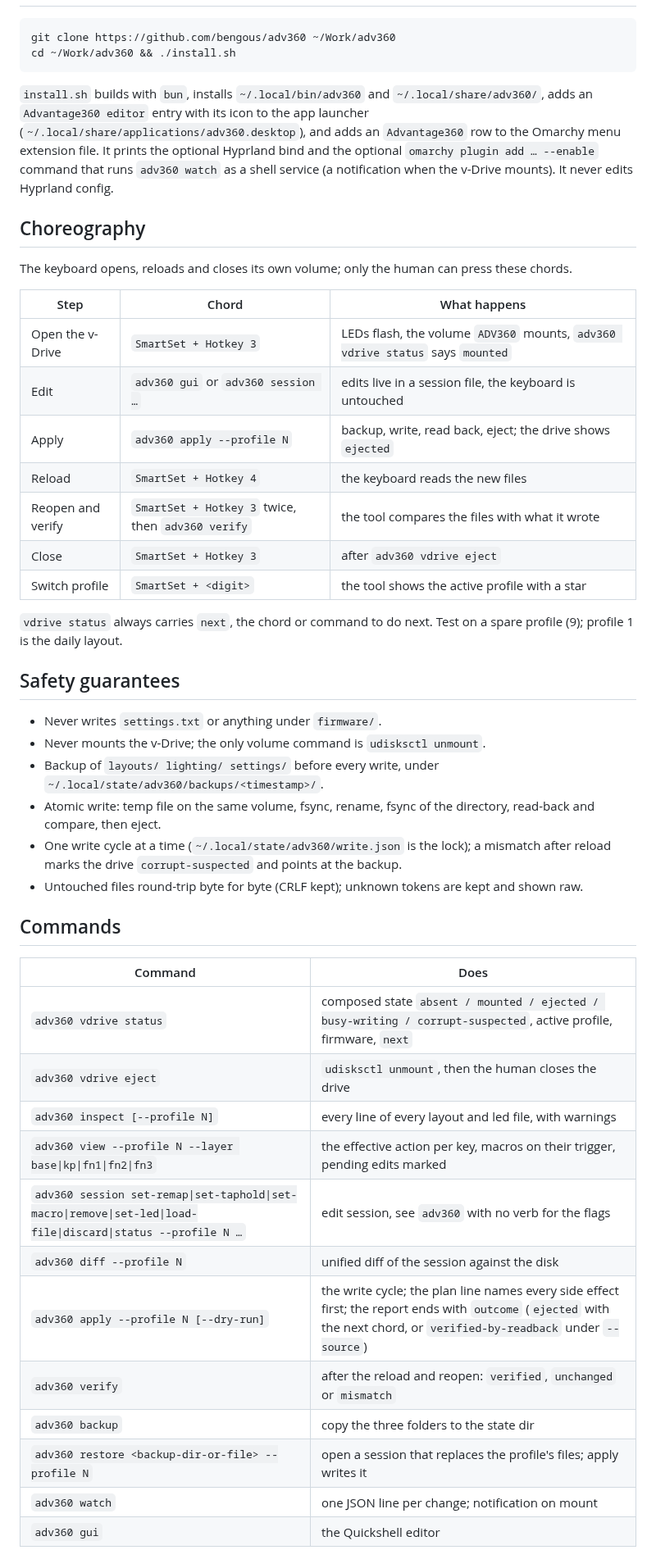
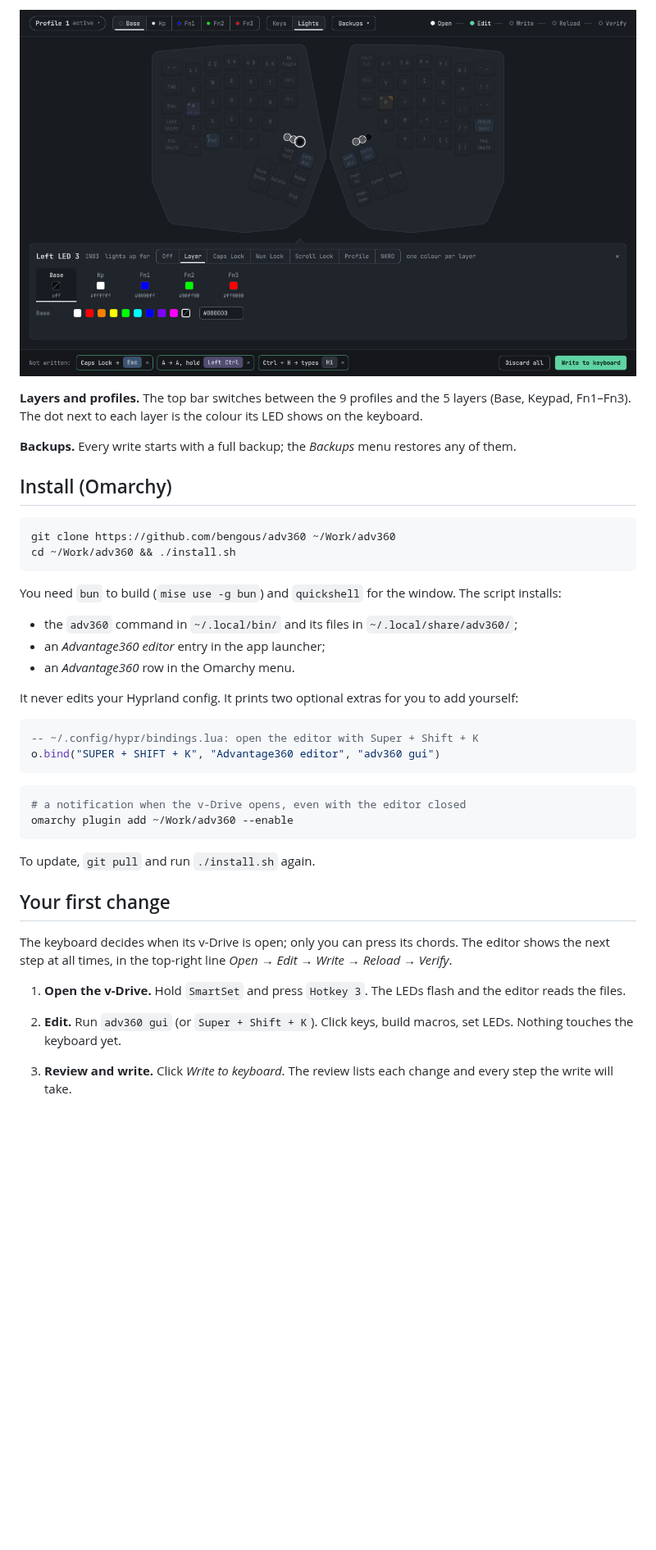
Before and after one commit to bengous/adv360, a Markdown page: README.md, the part around one of its changes. Shown at 82% size. GitHub-like rendering; pictures changed too: docs/images/lights.png (added); blank space fills up the shorter version.

````diff
--- a/README.md
+++ b/README.md
@@ -10,48 +23,41 @@ Two parts: the `adv360` binary (Bun/TypeScript, compiled, no runtime needed) and
+![LED editor: one colour per layer for Left LED 3](docs/images/lights.png)
+
+**Layers and profiles.** The top bar switches between the 9 profiles and the 5 layers (Base, Keypad, Fn1–Fn3). The dot next to each layer is the colour its LED shows on the keyboard.
+
+**Backups.** Every write starts with a full backup; the *Backups* menu restores any of them.
+
+## Install (Omarchy)
+
+```sh
 git clone https://github.com/bengous/adv360 ~/Work/adv360
 cd ~/Work/adv360 && ./install.sh
 ```
 
-`install.sh` builds with `bun`, installs `~/.local/bin/adv360` and `~/.local/share/adv360/`, adds an `Advantage360 editor` entry with its icon to the app launcher (`~/.local/share/applications/adv360.desktop`), and adds an `Advantage360` row to the Omarchy menu extension file. It prints the optional Hyprland bind and the optional `omarchy plugin add … --enable` command that runs `adv360 watch` as a shell service (a notification when the v-Drive mounts). It never edits Hyprland config.
+You need `bun` to build (`mise use -g bun`) and `quickshell` for the window. The script installs:
 
-## Choreography
+- the `adv360` command in `~/.local/bin/` and its files in `~/.local/share/adv360/`;
+- an *Advantage360 editor* entry in the app launcher;
+- an *Advantage360* row in the Omarchy menu.
 
-The keyboard opens, reloads and closes its own volume; only the human can press these chords.
+It never edits your Hyprland config. It prints two optional extras for you to add yourself:
 
-| Step | Chord | What happens |
-|---|---|---|
-| Open the v-Drive | `SmartSet + Hotkey 3` | LEDs flash, the volume `ADV360` mounts, `adv360 vdrive status` says `mounted` |
-| Edit | `adv360 gui` or `adv360 session …` | edits live in a session file, the keyboard is untouched |
-| Apply | `adv360 apply --profile N` | backup, write, read back, eject; the drive shows `ejected` |
-| Reload | `SmartSet + Hotkey 4` | the keyboard reads the new files |
-| Reopen and verify | `SmartSet + Hotkey 3` twice, then `adv360 verify` | the tool compares the files with what it wrote |
-| Close | `SmartSet + Hotkey 3` | after `adv360 vdrive eject` |
-| Switch profile | `SmartSet + <digit>` | the tool shows the active profile with a star |
+```lua
+-- ~/.config/hypr/bindings.lua: open the editor with Super + Shift + K
+o.bind("SUPER + SHIFT + K", "Advantage360 editor", "adv360 gui")
+```
 
-`vdrive status` always carries `next`, the chord or command to do next. Test on a spare profile (9); profile 1 is the daily layout.
+```sh
+# a notification when the v-Drive opens, even with the editor closed
+omarchy plugin add ~/Work/adv360 --enable
+```
 
-## Safety guarantees
+To update, `git pull` and run `./install.sh` again.
 
-- Never writes `settings.txt` or anything under `firmware/`.
-- Never mounts the v-Drive; the only volume command is `udisksctl unmount`.
-- Backup of `layouts/ lighting/ settings/` before every write, under `~/.local/state/adv360/backups/<timestamp>/`.
-- Atomic write: temp file on the same volume, fsync, rename, fsync of the directory, read-back and compare, then eject.
-- One write cycle at a time (`~/.local/state/adv360/write.json` is the lock); a mismatch after reload marks the drive `corrupt-suspected` and points at the backup.
-- Untouched files round-trip byte for byte (CRLF kept); unknown tokens are kept and shown raw.
+## Your first change
 
-## Commands
+The keyboard decides when its v-Drive is open; only you can press its chords. The editor shows the next step at all times, in the top-right line *Open → Edit → Write → Reload → Verify*.
 
-| Command | Does |
-|---|---|
-| `adv360 vdrive status` | composed state `absent / mounted / ejected / busy-writing / corrupt-suspected`, active profile, firmware, `next` |
-| `adv360 vdrive eject` | `udisksctl unmount`, then the human closes the drive |
-| `adv360 inspect [--profile N]` | every line of every layout and led file, with warnings |
-| `adv360 view --profile N --layer base\|kp\|fn1\|fn2\|fn3` | the effective action per key, macros on their trigger, pending edits marked |
-| `adv360 session set-remap\|set-taphold\|set-macro\|remove\|set-led\|load-file\|discard\|status --profile N …` | edit session, see `adv360` with no verb for the flags |
-| `adv360 diff --profile N` | unified diff of the session against the disk |
-| `adv360 apply --profile N [--dry-run]` | the write cycle; the plan line names every side effect first; the report ends with `outcome` (`ejected` with the next chord, or `verified-by-readback` under `--source`) |
-| `adv360 verify` | after the reload and reopen: `verified`, `unchanged` or `mismatch` |
-| `adv360 backup` | copy the three folders to the state dir |
-| `adv360 restore <backup-dir-or-file> --profile N` | open a session that replaces the profile's files; apply writes it |
-| `adv360 watch` | one JSON line per change; notification on mount |
-| `adv360 gui` | the Quickshell editor |
+1. **Open the v-Drive.** Hold `SmartSet` and press `Hotkey 3`. The LEDs flash and the editor reads the files.
+2. **Edit.** Run `adv360 gui` (or `Super + Shift + K`). Click keys, build macros, set LEDs. Nothing touches the keyboard yet.
+3. **Review and write.** Click *Write to keyboard*. The review lists each change and every step the write will take.
 
````
Also changed, not shown: other parts of README.md (+66 -21 lines), docs/images/macro.png (added), docs/images/overview.png (added), docs/images/reload.png (added), docs/images/review.png (added), docs/images/taphold.png (added), 1 other file.
